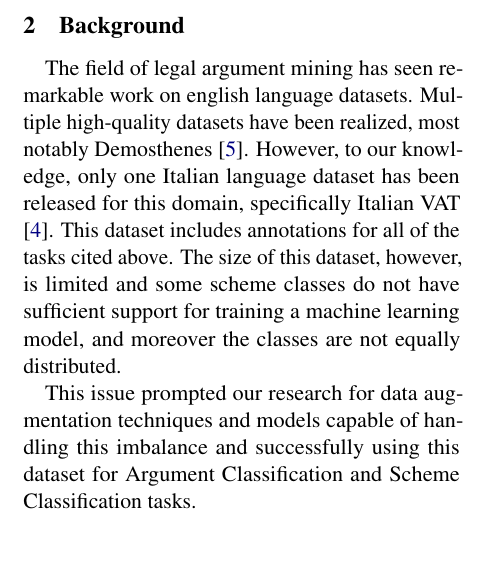
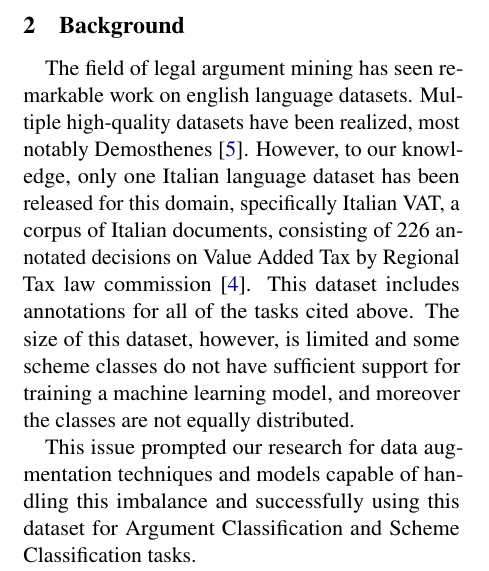
Before and after one commit to Gh5al/VAT_ITA_classification, a LaTeX paper (report/report.tex): part of one column of page 1 of 7, cut so that both start at the same text, the shorter picture padded with empty space. Compiled offline with pdfLaTeX.

Commit message:
Backup report

```diff
--- a/report/report.tex
+++ b/report/report.tex
@@ -123,7 +123,7 @@ In this work, we address the tasks AC and DC on the Italian VAT dataset \cite{ga
 \explanation{The Background section is where you briefly provide whatever background information on the domain or challenge you're addressing and/or on the techniques/approaches you're using, that (1) you think is necessary for the reader to understand your work and design choices, and (2) is not something that has been explained to you during the NLP course (to be clear: do NOT repeat explanations of things seen in class, we already know that stuff). If you adapt paragraphs from articles, books, online resources, etc: be sure to clarify which parts are yours and which ones aren't.}
 
 The field of legal argument mining has seen remarkable work on english language datasets. Multiple high-quality datasets have been realized, most notably Demosthenes \cite{grundler-etal-2022-detecting}.
-However, to our knowledge, only one Italian language dataset has been released for this domain, specifically Italian VAT \cite{galli2022}. This dataset includes annotations for all of the tasks cited above. The size of this dataset, however, is limited and some scheme classes do not have sufficient support for training a machine learning model, and moreover the classes are not equally distributed.
+However, to our knowledge, only one Italian language dataset has been released for this domain, specifically Italian VAT, a corpus of Italian documents, consisting of 226 annotated decisions on Value Added Tax by Regional Tax law commission \cite{galli2022}. This dataset includes annotations for all of the tasks cited above. The size of this dataset, however, is limited and some scheme classes do not have sufficient support for training a machine learning model, and moreover the classes are not equally distributed.
 
 This issue prompted our research for data augmentation techniques and models capable of handling this imbalance and successfully using this dataset for Argument Classification and Scheme Classification tasks.
 
```
Also changed, not shown: report/report.pdf, report/report.tex (2 more changed lines).
